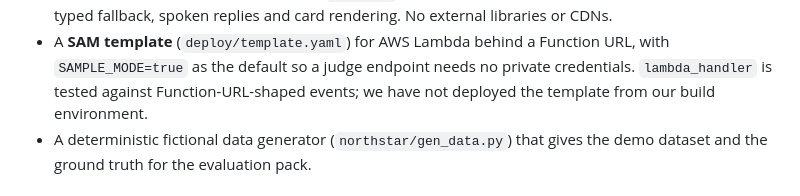
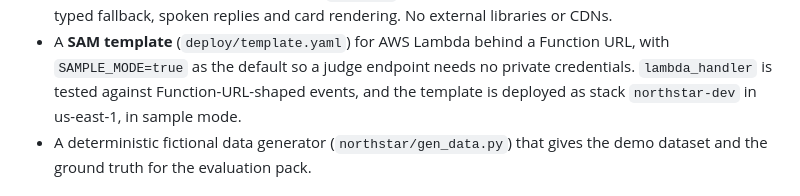
Before and after one commit to DKJager/northstar-ask, a Markdown page: docs/WRITEUP.md, the part around the change. Drawn GitHub-style.

Commit message:
WRITEUP: say the template is deployed
Co-Authored-By: Claude Opus 5.5 <noreply@anthropic.com>
Claude-Session: https://claude.ai/code/session_01WsQJoPb2a5wwLRbnKzdY8f

```diff
--- a/docs/WRITEUP.md
+++ b/docs/WRITEUP.md
@@ -63,7 +63,7 @@ judges returns precomputed answers and makes no model calls.
 - A **SAM template** (`deploy/template.yaml`) for AWS Lambda behind a Function
   URL, with `SAMPLE_MODE=true` as the default so a judge endpoint needs no
   private credentials. `lambda_handler` is tested against Function-URL-shaped
-  events; we have not deployed the template from our build environment.
+  events, and the template is deployed as stack `northstar-dev` in us-east-1, in sample mode.
 - A deterministic fictional data generator (`northstar/gen_data.py`) that
   gives the demo dataset and the ground truth for the evaluation pack.
 
```
